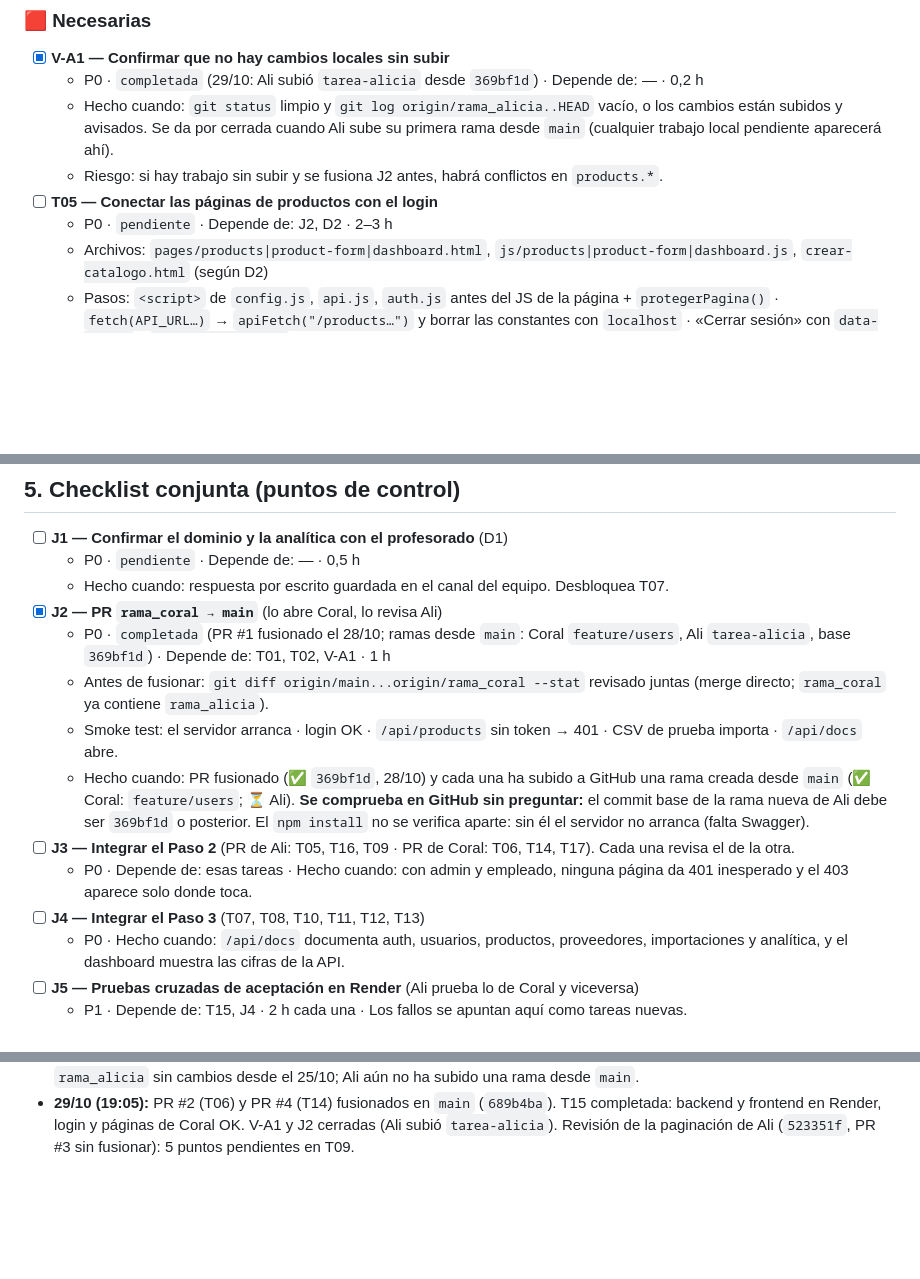
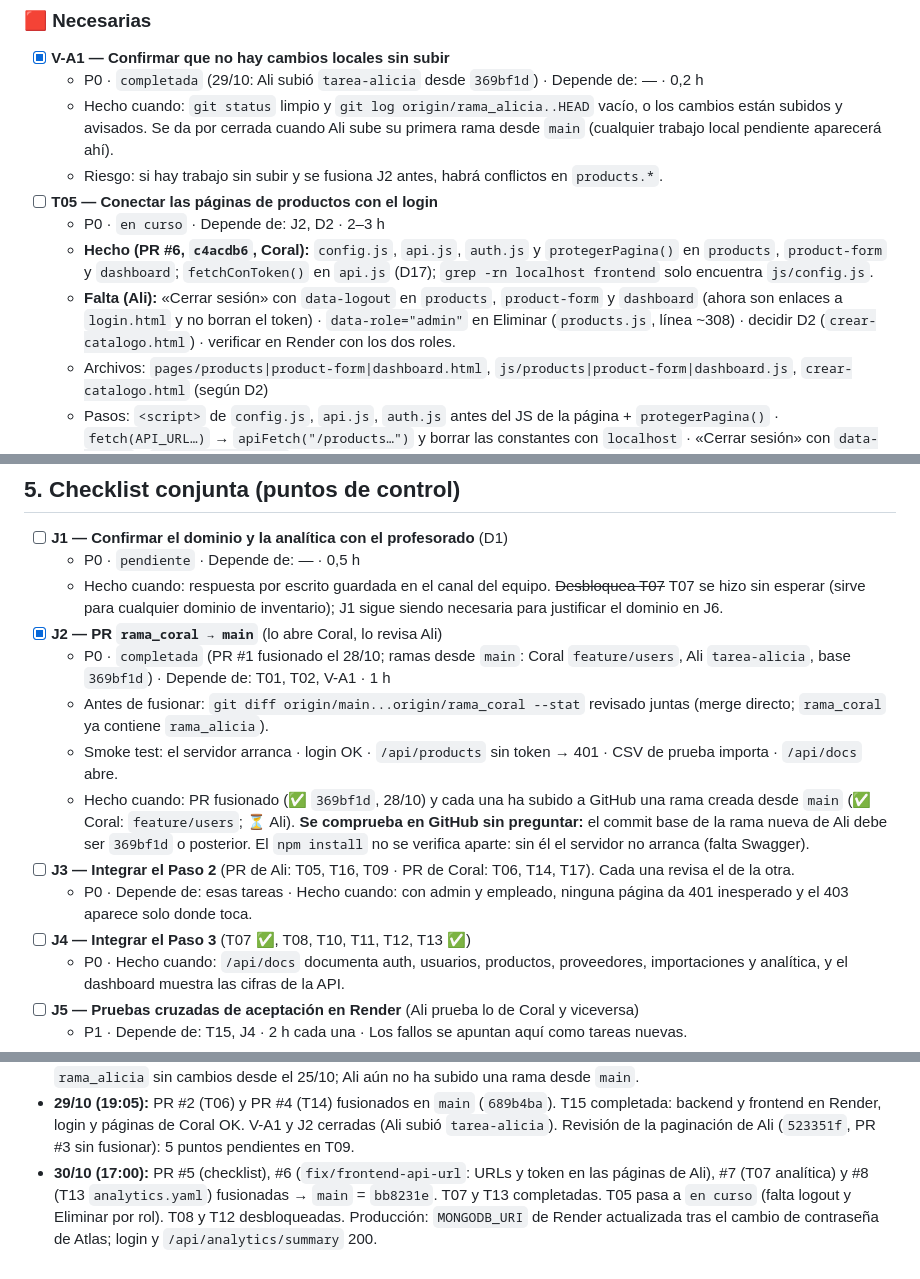
Before and after one commit to aliciaperez01/LOOPSTOCK, a Markdown page: CHECKLIST_TRABAJO.md, 3 parts joined by grey strips. Rendered like a GitHub page; blank space fills up the shorter version.

```diff
--- a/CHECKLIST_TRABAJO.md
+++ b/CHECKLIST_TRABAJO.md
@@ -88,7 +88,9 @@ Decisiones técnicas ya cerradas (D1–D13 de `continuidad-loopstock.md`) siguen
   - Hecho cuando: `git status` limpio y `git log origin/rama_alicia..HEAD` vacío, o los cambios están subidos y avisados. Se da por cerrada cuando Ali sube su primera rama desde `main` (cualquier trabajo local pendiente aparecerá ahí).
   - Riesgo: si hay trabajo sin subir y se fusiona J2 antes, habrá conflictos en `products.*`.
 - [ ] **T05 — Conectar las páginas de productos con el login**
-  - P0 · `pendiente` · Depende de: J2, D2 · 2–3 h
+  - P0 · `en curso` · Depende de: J2, D2 · 2–3 h
+  - **Hecho (PR #6, `c4acdb6`, Coral):** `config.js`, `api.js`, `auth.js` y `protegerPagina()` en `products`, `product-form` y `dashboard`; `fetchConToken()` en `api.js` (D17); `grep -rn localhost frontend` solo encuentra `js/config.js`.
+  - **Falta (Ali):** «Cerrar sesión» con `data-logout` en `products`, `product-form` y `dashboard` (ahora son enlaces a `login.html` y no borran el token) · `data-role="admin"` en Eliminar (`products.js`, línea ~308) · decidir D2 (`crear-catalogo.html`) · verificar en Render con los dos roles.
   - Archivos: `pages/products|product-form|dashboard.html`, `js/products|product-form|dashboard.js`, `crear-catalogo.html` (según D2)
   - Pasos: `<script>` de `config.js`, `api.js`, `auth.js` antes del JS de la página + `protegerPagina()` · `fetch(API_URL…)` → `apiFetch("/products…")` y borrar las constantes con `localhost` · «Cerrar sesión» con `data-logout` · `data-role="admin"` en Eliminar.
   - Hecho cuando: admin y empleado navegan sin 401 en consola, el empleado no ve Eliminar, el logout borra el token, y `grep -rn localhost frontend` solo encuentra `js/config.js`.
@@ -215,7 +219,7 @@ Decisiones técnicas ya cerradas (D1–D13 de `continuidad-loopstock.md`) siguen
 
 - [ ] **J1 — Confirmar el dominio y la analítica con el profesorado** (D1)
   - P0 · `pendiente` · Depende de: — · 0,5 h
-  - Hecho cuando: respuesta por escrito guardada en el canal del equipo. Desbloquea T07.
+  - Hecho cuando: respuesta por escrito guardada en el canal del equipo. ~~Desbloquea T07~~ T07 se hizo sin esperar (sirve para cualquier dominio de inventario); J1 sigue siendo necesaria para justificar el dominio en J6.
 - [x] **J2 — PR `rama_coral → main`** (lo abre Coral, lo revisa Ali)
   - P0 · `completada` (PR #1 fusionado el 28/10; ramas desde `main`: Coral `feature/users`, Ali `tarea-alicia`, base `369bf1d`) · Depende de: T01, T02, V-A1 · 1 h
   - Antes de fusionar: `git diff origin/main...origin/rama_coral --stat` revisado juntas (merge directo; `rama_coral` ya contiene `rama_alicia`).
@@ -223,7 +227,7 @@ Decisiones técnicas ya cerradas (D1–D13 de `continuidad-loopstock.md`) siguen
   - Hecho cuando: PR fusionado (✅ `369bf1d`, 28/10) y cada una ha subido a GitHub una rama creada desde `main` (✅ Coral: `feature/users`; ⏳ Ali). **Se comprueba en GitHub sin preguntar:** el commit base de la rama nueva de Ali debe ser `369bf1d` o posterior. El `npm install` no se verifica aparte: sin él el servidor no arranca (falta Swagger).
 - [ ] **J3 — Integrar el Paso 2** (PR de Ali: T05, T16, T09 · PR de Coral: T06, T14, T17). Cada una revisa el de la otra.
   - P0 · Depende de: esas tareas · Hecho cuando: con admin y empleado, ninguna página da 401 inesperado y el 403 aparece solo donde toca.
-- [ ] **J4 — Integrar el Paso 3** (T07, T08, T10, T11, T12, T13)
+- [ ] **J4 — Integrar el Paso 3** (T07 ✅, T08, T10, T11, T12, T13 ✅)
   - P0 · Hecho cuando: `/api/docs` documenta auth, usuarios, productos, proveedores, importaciones y analítica, y el dashboard muestra las cifras de la API.
 - [ ] **J5 — Pruebas cruzadas de aceptación en Render** (Ali prueba lo de Coral y viceversa)
   - P1 · Depende de: T15, J4 · 2 h cada una · Los fallos se apuntan aquí como tareas nuevas.
@@ -304,3 +308,4 @@ J2 (primer merge) · D3/T10 (relación con proveedores) · D4/T09 + T07 (formato
 - **28/10 (23:10):** T06 y V-C3 completadas en `feature/users`; `users.yaml` hecho (T13 en curso). Ali ya puede probar T05 con el empleado de demo en Atlas.
 - **29/10 (14:00):** criterio de J2 y V-A1 cambiado para que se pueda comprobar en GitHub sin preguntar a Ali. Estado en GitHub: `rama_alicia` sin cambios desde el 25/10; Ali aún no ha subido una rama desde `main`.
 - **29/10 (19:05):** PR #2 (T06) y PR #4 (T14) fusionados en `main` (`689b4ba`). T15 completada: backend y frontend en Render, login y páginas de Coral OK. V-A1 y J2 cerradas (Ali subió `tarea-alicia`). Revisión de la paginación de Ali (`523351f`, PR #3 sin fusionar): 5 puntos pendientes en T09.
+- **30/10 (17:00):** PR #5 (checklist), #6 (`fix/frontend-api-url`: URLs y token en las páginas de Ali), #7 (T07 analítica) y #8 (T13 `analytics.yaml`) fusionadas → `main` = `bb8231e`. T07 y T13 completadas. T05 pasa a `en curso` (falta logout y Eliminar por rol). T08 y T12 desbloqueadas. Producción: `MONGODB_URI` de Render actualizada tras el cambio de contraseña de Atlas; login y `/api/analytics/summary` 200.
```
Also changed, not shown: other parts of CHECKLIST_TRABAJO.md (+15 -13 lines).
